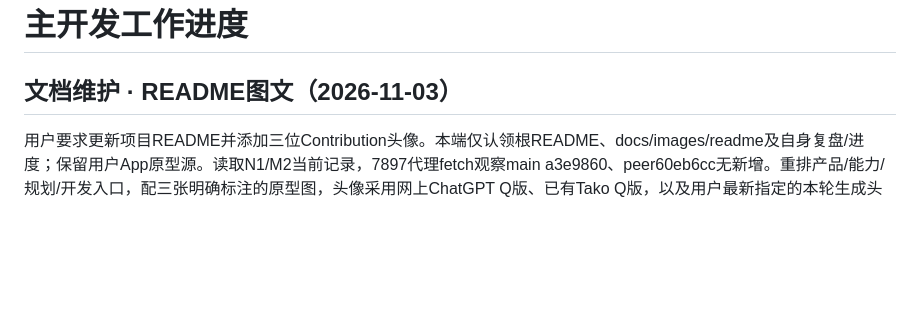
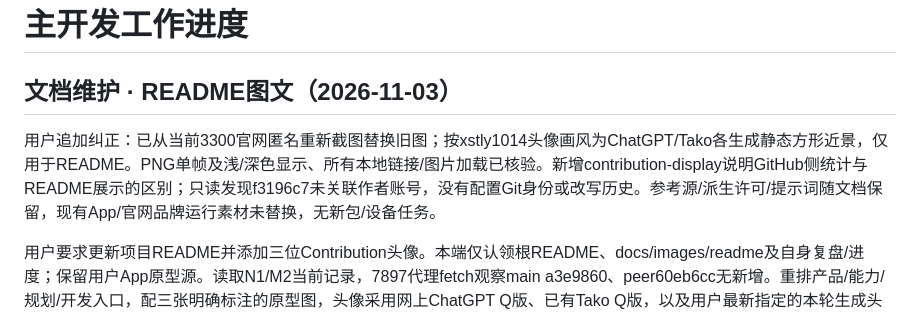
Before and after one commit to Xstly1014/Tako, a Markdown page: docs/handoff/primary-progress.md, the part around the change. GitHub-like rendering; blank space fills up the shorter version.

```diff
--- a/docs/handoff/primary-progress.md
+++ b/docs/handoff/primary-progress.md
@@ -1,6 +1,8 @@
 # 主开发工作进度
 
 ## 文档维护 · README图文（2026-11-03）
+
+用户追加纠正：已从当前3300官网匿名重新截图替换旧图；按xstly1014头像画风为ChatGPT/Tako各生成静态方形近景，仅用于README。PNG单帧及浅/深色显示、所有本地链接/图片加载已核验。新增contribution-display说明GitHub侧统计与README展示的区别；只读发现f3196c7未关联作者账号，没有配置Git身份或改写历史。参考源/派生许可/提示词随文档保留，现有App/官网品牌运行素材未替换，无新包/设备任务。
 
 用户要求更新项目README并添加三位Contribution头像。本端仅认领根README、docs/images/readme及自身复盘/进度；保留用户App原型源。读取N1/M2当前记录，7897代理fetch观察main a3e9860、peer60eb6cc无新增。重排产品/能力/规划/开发入口，配三张明确标注的原型图，头像采用网上ChatGPT Q版、已有Tako Q版，以及用户最新指定的本轮生成头像（链接本人GitHub）。上游署名/许可与生成提示词随文档保留。
 
```
Also changed, not shown: README.md (+7 -5 lines), docs/contribution-display.md (added, +26 -0 lines), docs/reviews/readme-current-state-review.md (+10 -0 lines), docs/images/readme/website-desktop-current-v2.png (added), 3 other files.
